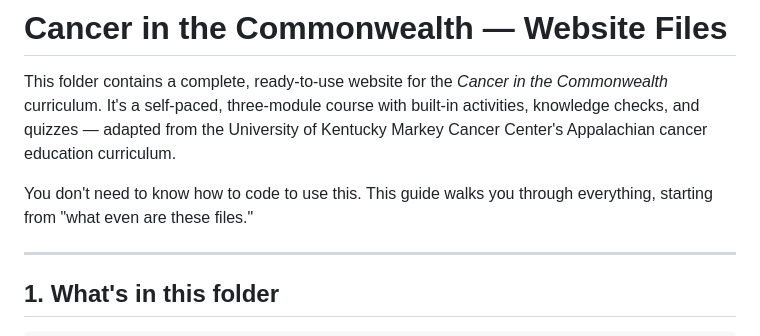
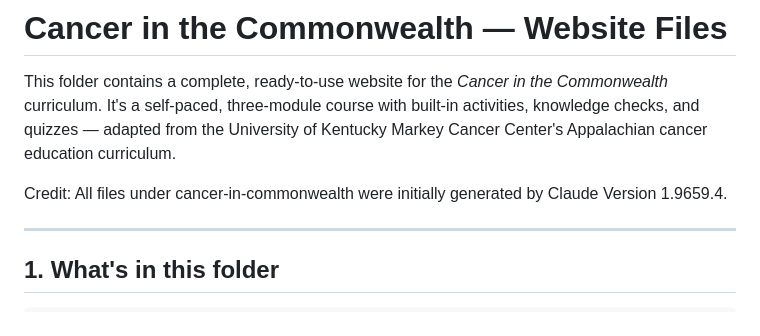
Before and after one commit to kjiwoo468/cancer-in-commonwealth, a Markdown page: README.md, the part around the change. Rendered like a GitHub page.

```diff
--- a/README.md
+++ b/README.md
@@ -6,8 +6,7 @@ built-in activities, knowledge checks, and quizzes — adapted from the
 University of Kentucky Markey Cancer Center's Appalachian cancer education
 curriculum.
 
-You don't need to know how to code to use this. This guide walks you through
-everything, starting from "what even are these files."
+Credit: All files under cancer-in-commonwealth were initially generated by Claude Version 1.9659.4.
 
 ---
 
```
